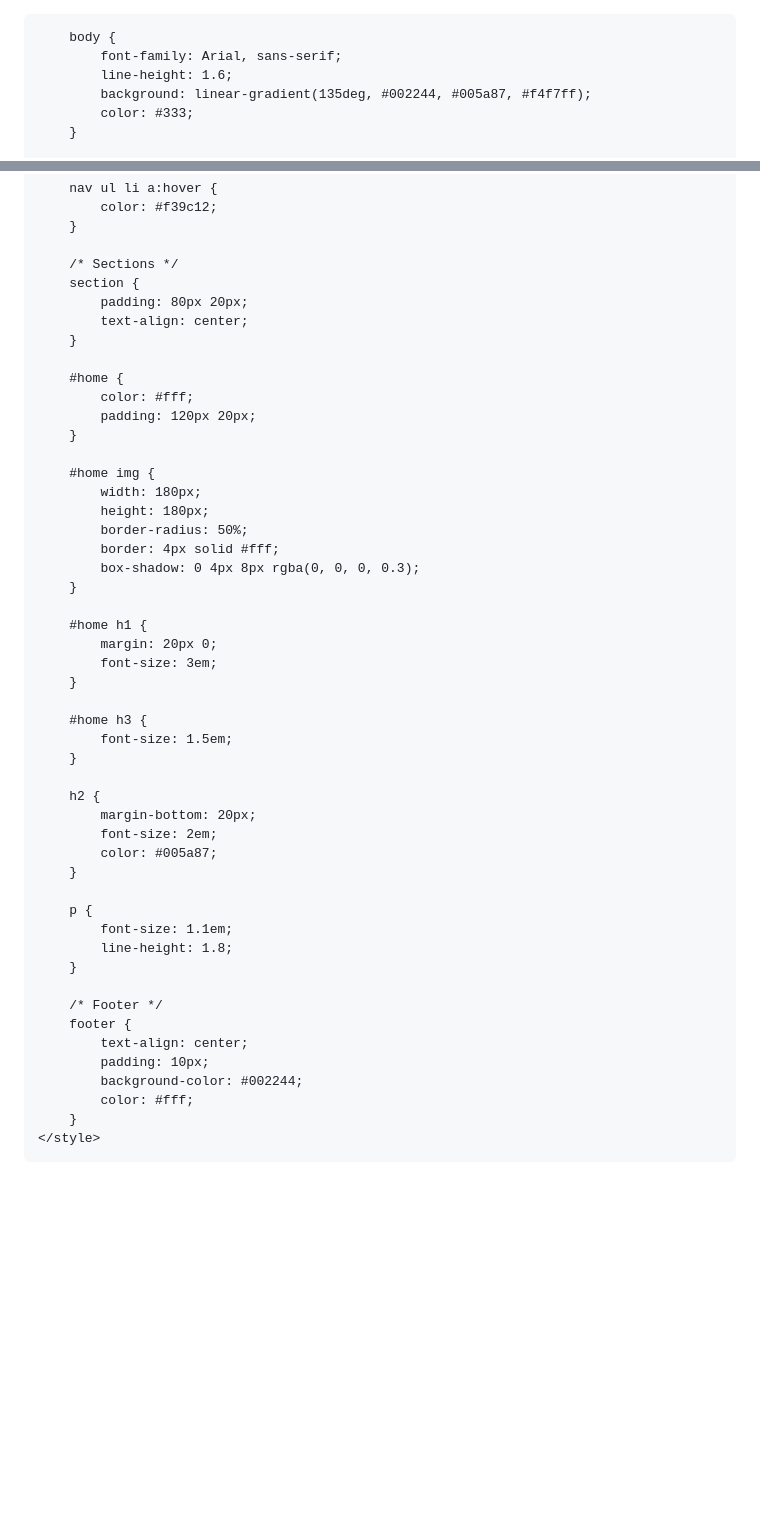
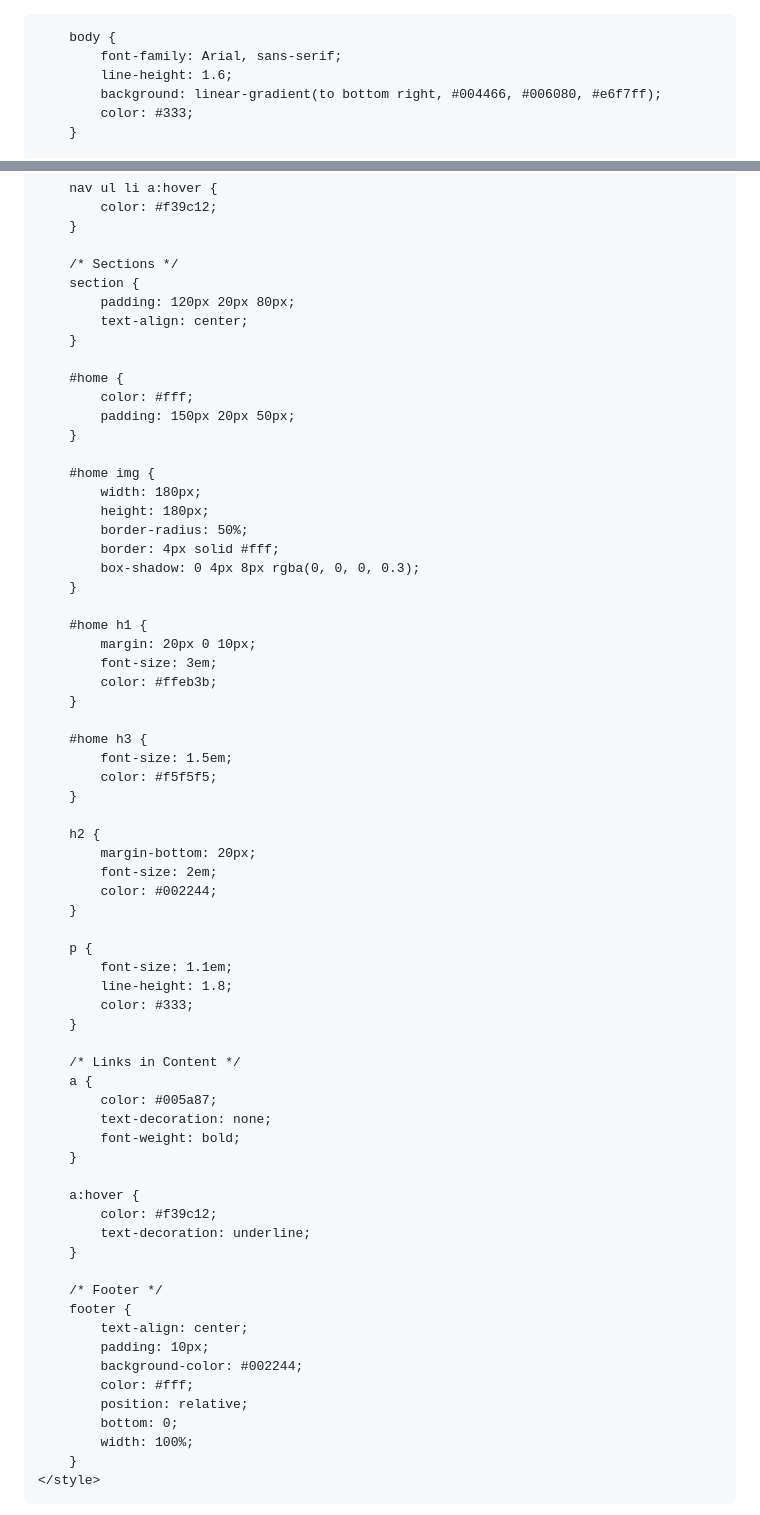
Before and after one commit to waqarmaths/waqarmaths.github.io, a Markdown page: README.md, 2 parts joined by grey strips. GitHub-like rendering; blank space fills up the shorter version.

```diff
--- a/README.md
+++ b/README.md
@@ -16,7 +16,7 @@
         body {
             font-family: Arial, sans-serif;
             line-height: 1.6;
-            background: linear-gradient(135deg, #002244, #005a87, #f4f7ff);
+            background: linear-gradient(to bottom right, #004466, #006080, #e6f7ff);
             color: #333;
         }
 
@@ -57,13 +57,13 @@
 
         /* Sections */
         section {
-            padding: 80px 20px;
+            padding: 120px 20px 80px;
             text-align: center;
         }
 
         #home {
             color: #fff;
-            padding: 120px 20px;
+            padding: 150px 20px 50px;
         }
 
         #home img {
@@ -75,23 +75,38 @@
         }
 
         #home h1 {
-            margin: 20px 0;
+            margin: 20px 0 10px;
             font-size: 3em;
+            color: #ffeb3b;
         }
 
         #home h3 {
             font-size: 1.5em;
+            color: #f5f5f5;
         }
 
         h2 {
             margin-bottom: 20px;
             font-size: 2em;
-            color: #005a87;
+            color: #002244;
         }
 
         p {
             font-size: 1.1em;
             line-height: 1.8;
+            color: #333;
+        }
+
+        /* Links in Content */
+        a {
+            color: #005a87;
+            text-decoration: none;
+            font-weight: bold;
+        }
+
+        a:hover {
+            color: #f39c12;
+            text-decoration: underline;
         }
 
         /* Footer */
@@ -100,6 +115,9 @@
             padding: 10px;
             background-color: #002244;
             color: #fff;
+            position: relative;
+            bottom: 0;
+            width: 100%;
         }
     </style>
 </head>
```
